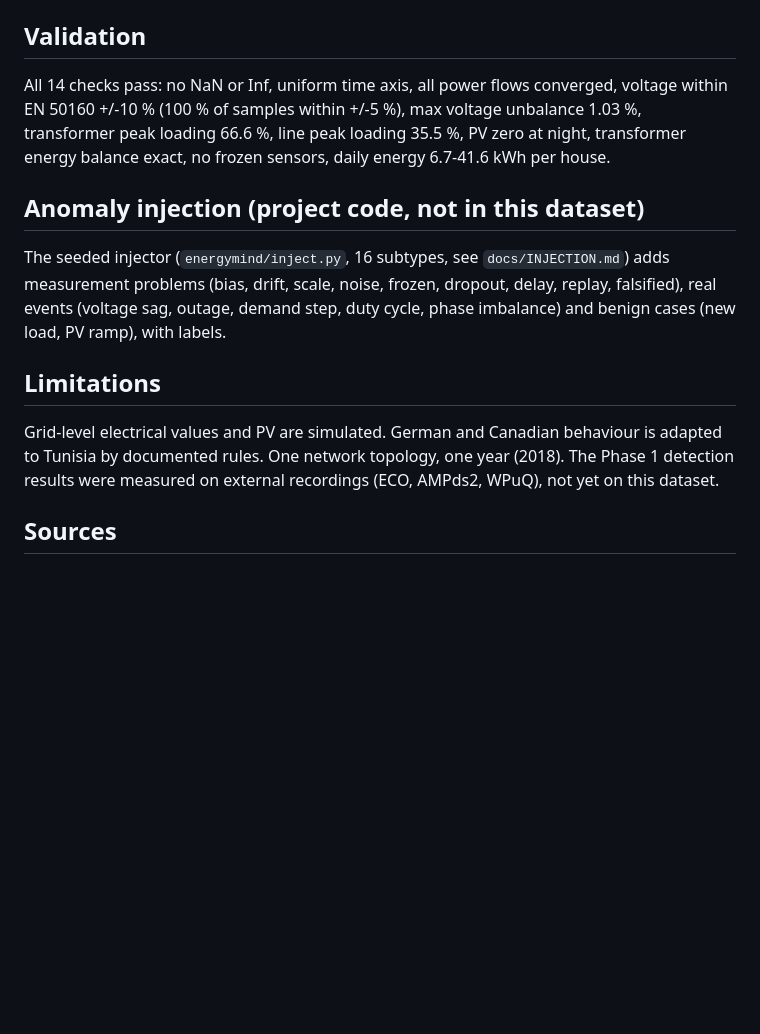
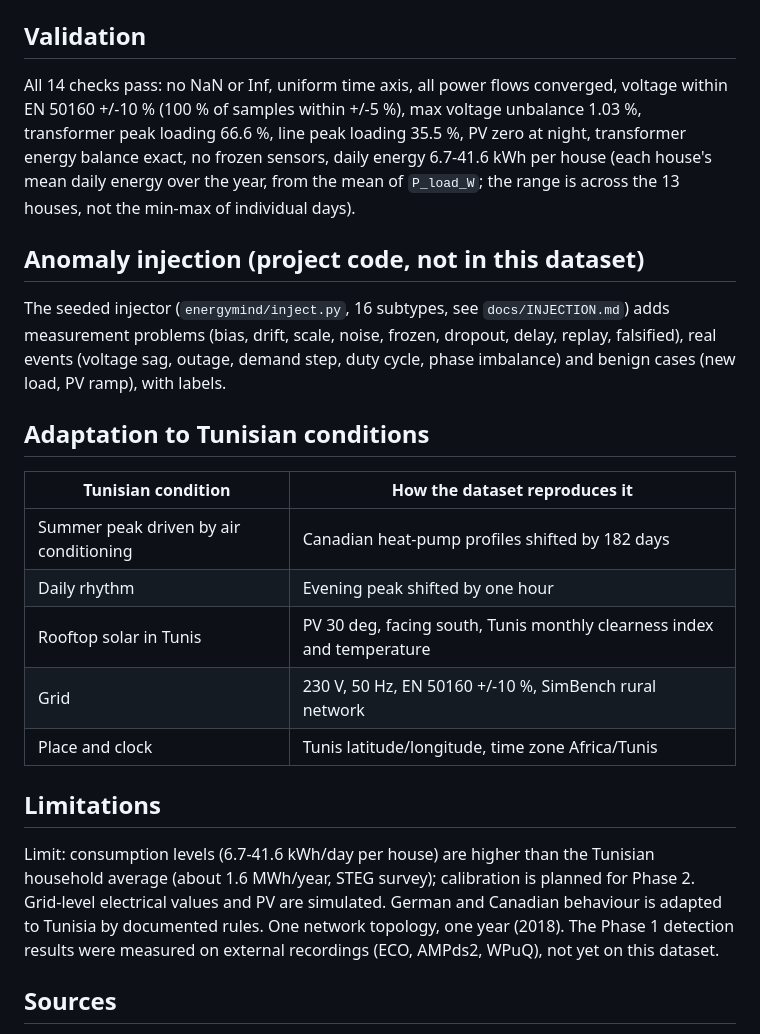
Before and after one commit to azert88/energymind-tunisia, a Markdown page: docs/DATASET_CARD.md, the part around the change. Rendered like a GitHub page; blank space fills up the shorter version.

```diff
--- a/docs/DATASET_CARD.md
+++ b/docs/DATASET_CARD.md
@@ -41,13 +41,22 @@ output/
 `timestamp` (15-min steps, 2018-01-01 to 2018-12-31); `U_1..3` (V); `I_1..3` (A); `P_1..3`, `Q_1..3`, `S_1..3` (W, var, VA); `PF_1..3`; `P_TOT`, `Q_TOT`, `S_TOT`, `PF_TOT`; `P_PV_W` (PV generation); `app_<name>_W` (per-appliance power); `P_load_W` (true load, ground truth only).
 
 ## Validation
-All 14 checks pass: no NaN or Inf, uniform time axis, all power flows converged, voltage within EN 50160 +/-10 % (100 % of samples within +/-5 %), max voltage unbalance 1.03 %, transformer peak loading 66.6 %, line peak loading 35.5 %, PV zero at night, transformer energy balance exact, no frozen sensors, daily energy 6.7-41.6 kWh per house.
+All 14 checks pass: no NaN or Inf, uniform time axis, all power flows converged, voltage within EN 50160 +/-10 % (100 % of samples within +/-5 %), max voltage unbalance 1.03 %, transformer peak loading 66.6 %, line peak loading 35.5 %, PV zero at night, transformer energy balance exact, no frozen sensors, daily energy 6.7-41.6 kWh per house (each house's mean daily energy over the year, from the mean of `P_load_W`; the range is across the 13 houses, not the min-max of individual days).
 
 ## Anomaly injection (project code, not in this dataset)
 The seeded injector (`energymind/inject.py`, 16 subtypes, see `docs/INJECTION.md`) adds measurement problems (bias, drift, scale, noise, frozen, dropout, delay, replay, falsified), real events (voltage sag, outage, demand step, duty cycle, phase imbalance) and benign cases (new load, PV ramp), with labels.
 
+## Adaptation to Tunisian conditions
+| Tunisian condition | How the dataset reproduces it |
+|---|---|
+| Summer peak driven by air conditioning | Canadian heat-pump profiles shifted by 182 days |
+| Daily rhythm | Evening peak shifted by one hour |
+| Rooftop solar in Tunis | PV 30 deg, facing south, Tunis monthly clearness index and temperature |
+| Grid | 230 V, 50 Hz, EN 50160 +/-10 %, SimBench rural network |
+| Place and clock | Tunis latitude/longitude, time zone Africa/Tunis |
+
 ## Limitations
-Grid-level electrical values and PV are simulated. German and Canadian behaviour is adapted to Tunisia by documented rules. One network topology, one year (2018). The Phase 1 detection results were measured on external recordings (ECO, AMPds2, WPuQ), not yet on this dataset.
+Limit: consumption levels (6.7-41.6 kWh/day per house) are higher than the Tunisian household average (about 1.6 MWh/year, STEG survey); calibration is planned for Phase 2. Grid-level electrical values and PV are simulated. German and Canadian behaviour is adapted to Tunisia by documented rules. One network topology, one year (2018). The Phase 1 detection results were measured on external recordings (ECO, AMPds2, WPuQ), not yet on this dataset.
 
 ## Sources
 - SimBench (grid topology, ODbL), Meinecke et al., 2020.
```
Also changed, not shown: README.md (+16 -4 lines), docs/TECHNICAL_README.md (+5 -5 lines).
